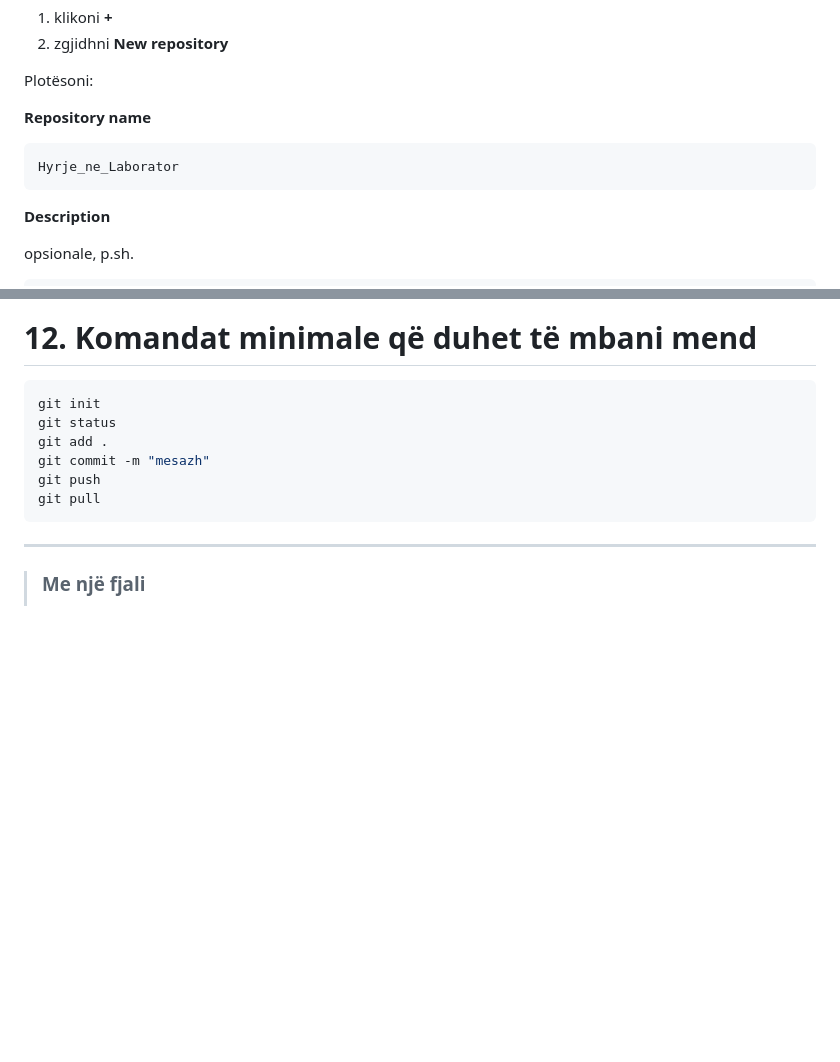
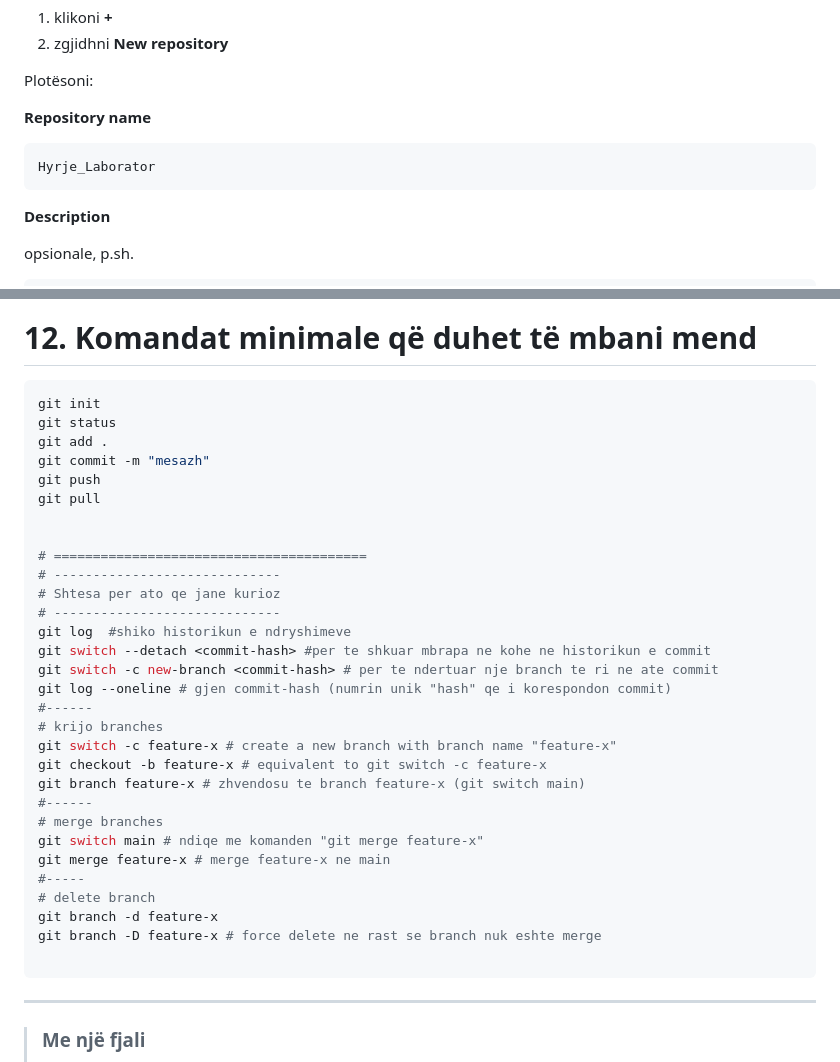
Before and after one commit to ekafex/lectures, a Markdown page: Intro_LAB/Intro/Git_dhe_Github.md, 2 parts joined by grey strips. Rendered like a GitHub page; blank space fills up the shorter version.

Commit message:
Deleted Intro_Git.md and Updated Git_dhe_Github.md with extra commands regardin branching and merge

````diff
--- a/Intro_LAB/Intro/Git_dhe_Github.md
+++ b/Intro_LAB/Intro/Git_dhe_Github.md
@@ -147,7 +147,7 @@ Plotësoni:
 **Repository name**
 
 ```
-Hyrje_ne_Laborator
+Hyrje_Laborator
 ```
 
 **Description**
@@ -256,6 +256,30 @@ git add .
 git commit -m "mesazh"
 git push
 git pull
+
+
+# ========================================
+# -----------------------------
+# Shtesa per ato qe jane kurioz
+# -----------------------------
+git log  #shiko historikun e ndryshimeve
+git switch --detach <commit-hash> #per te shkuar mbrapa ne kohe ne historikun e commit
+git switch -c new-branch <commit-hash> # per te ndertuar nje branch te ri ne ate commit
+git log --oneline # gjen commit-hash (numrin unik "hash" qe i korespondon commit)
+#------
+# krijo branches
+git switch -c feature-x # create a new branch with branch name "feature-x"
+git checkout -b feature-x # equivalent to git switch -c feature-x
+git branch feature-x # zhvendosu te branch feature-x (git switch main)
+#------
+# merge branches
+git switch main # ndiqe me komanden "git merge feature-x"
+git merge feature-x # merge feature-x ne main
+#-----
+# delete branch
+git branch -d feature-x
+git branch -D feature-x # force delete ne rast se branch nuk eshte merge
+
 ```
 
 
````
Also changed, not shown: Intro_LAB/Intro/Intro_Git.md (deleted, +0 -169 lines).
